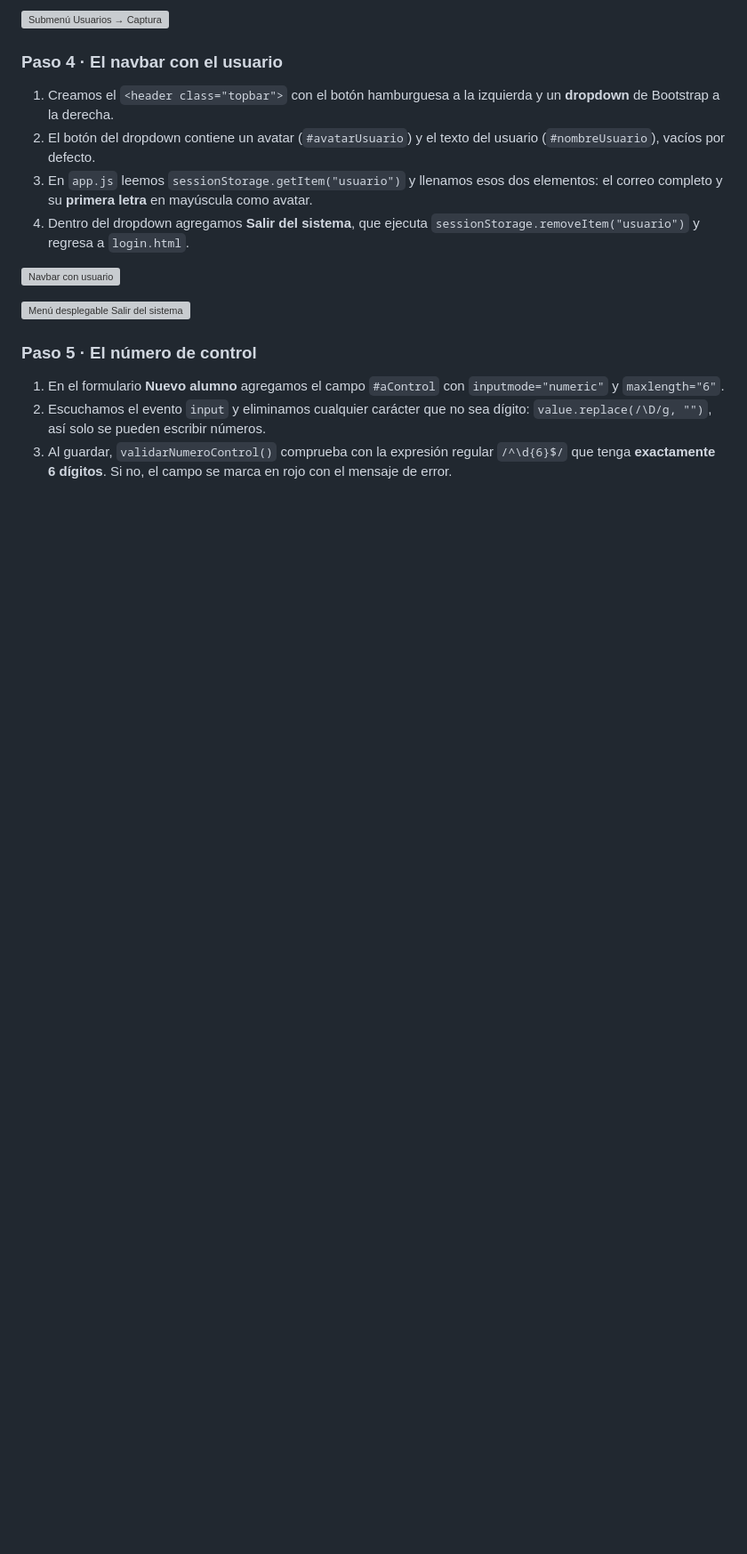
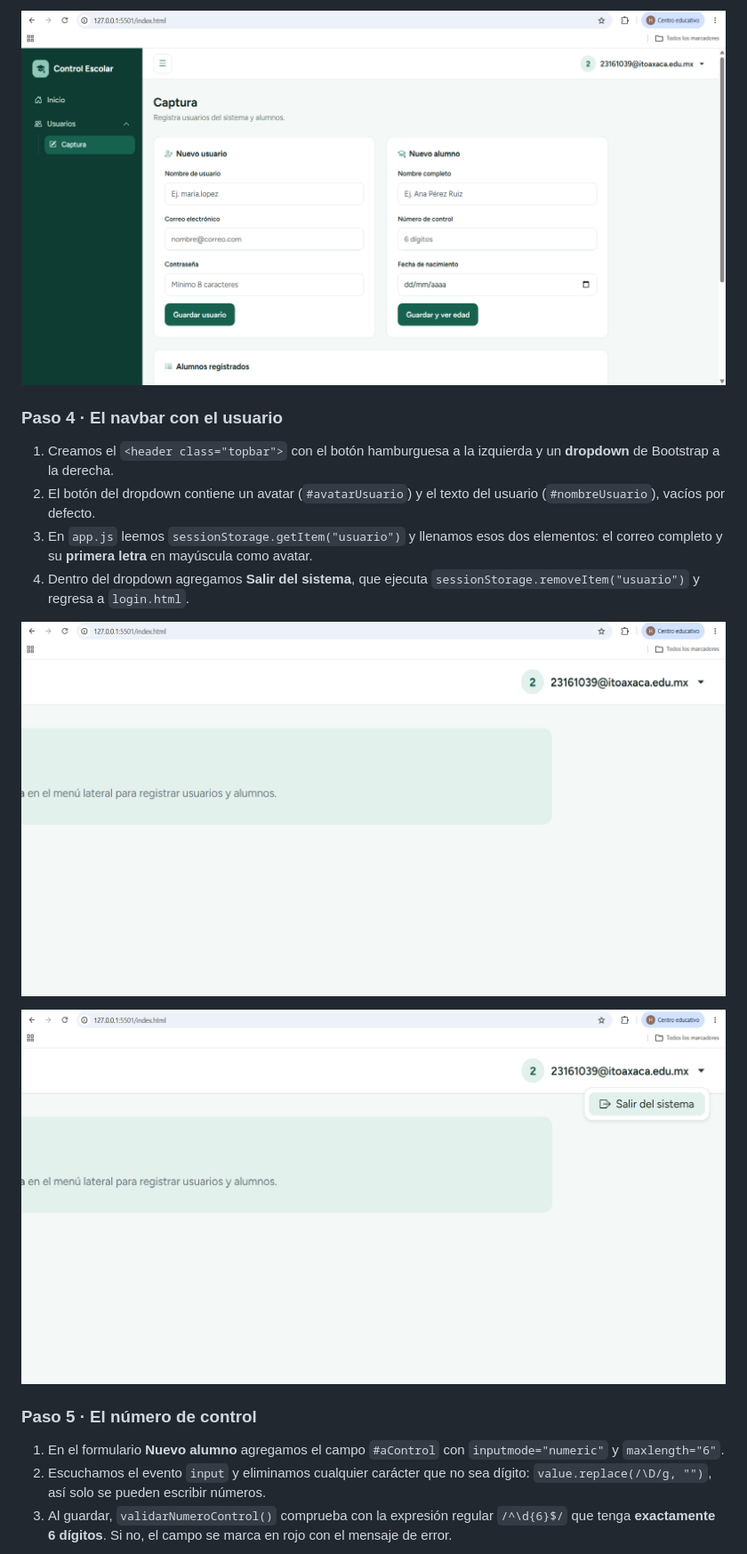
Before and after one commit to CristianMartinezz1/Actividad5, a Markdown page: README.md, the part around one of its changes. Shown at 89% size. GitHub-like rendering; blank space fills up the shorter version; grey boxes are pictures that could not be loaded.

```diff
--- a/README.md
+++ b/README.md
@@ -172,6 +172,5 @@ document.getElementById("avatarUsuario").textContent = usuario.charAt(0).toUpper
 
-![Submenú Usuarios → Captura](img/05-submenu-captura.png)
-
+![Submenú Captura](img/submenu%20usuarios.png)
 ### Paso 4 · El navbar con el usuario
 
 1. Creamos el `<header class="topbar">` con el botón hamburguesa a la izquierda y un **dropdown** de Bootstrap a la derecha.
@@ -179,9 +178,9 @@ document.getElementById("avatarUsuario").textContent = usuario.charAt(0).toUpper
 3. En `app.js` leemos `sessionStorage.getItem("usuario")` y llenamos esos dos elementos: el correo completo y su **primera letra** en mayúscula como avatar.
 4. Dentro del dropdown agregamos **Salir del sistema**, que ejecuta `sessionStorage.removeItem("usuario")` y regresa a `login.html`.
 
-![Navbar con usuario](img/03-navbar-usuario.png)
+![Navbar con usuario](img/navbar%20con%20usuario.png)
 
-![Menú desplegable Salir del sistema](img/06-navbar-salir.png)
+![Salir del sistema](img/salirdelsistema.png)
 
 ### Paso 5 · El número de control
 
```
Also changed, not shown: other parts of README.md (+14 -16 lines).
